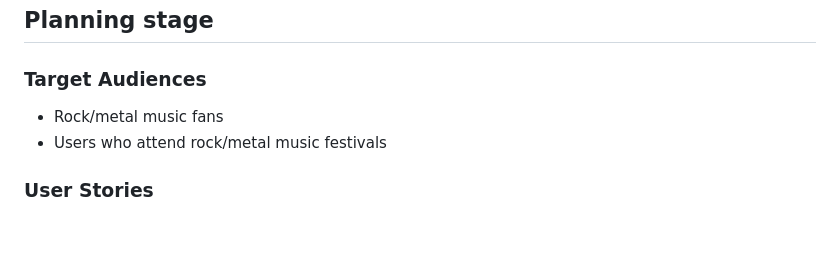
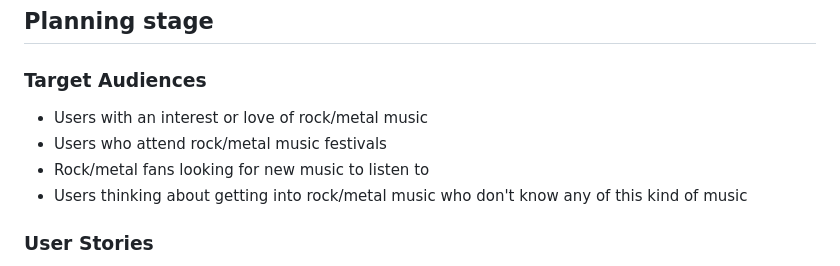
Before and after one commit to danielanthonycollins/riff-review, a Markdown page: README.md, the part around the change. Drawn GitHub-style; blank space fills up the shorter version.

Commit message:
Update target audience in readme

```diff
--- a/README.md
+++ b/README.md
@@ -40,8 +40,10 @@ Riff Review is an online application for rock and metal music lovers to read and
 
 ### **Target Audiences**
 
-- Rock/metal music fans
+- Users with an interest or love of rock/metal music
 - Users who attend rock/metal music festivals
+- Rock/metal fans looking for new music to listen to
+- Users thinking about getting into rock/metal music who don't know any of this kind of music
 
 ### **User Stories**
 
```
